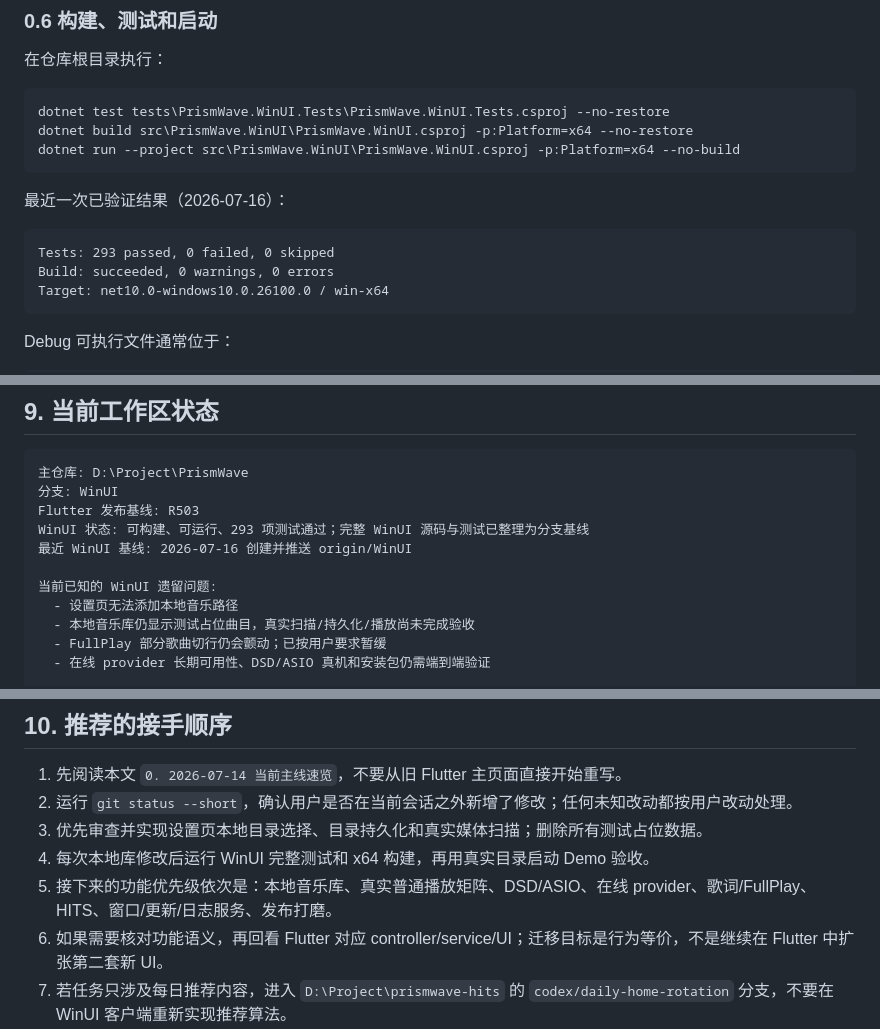
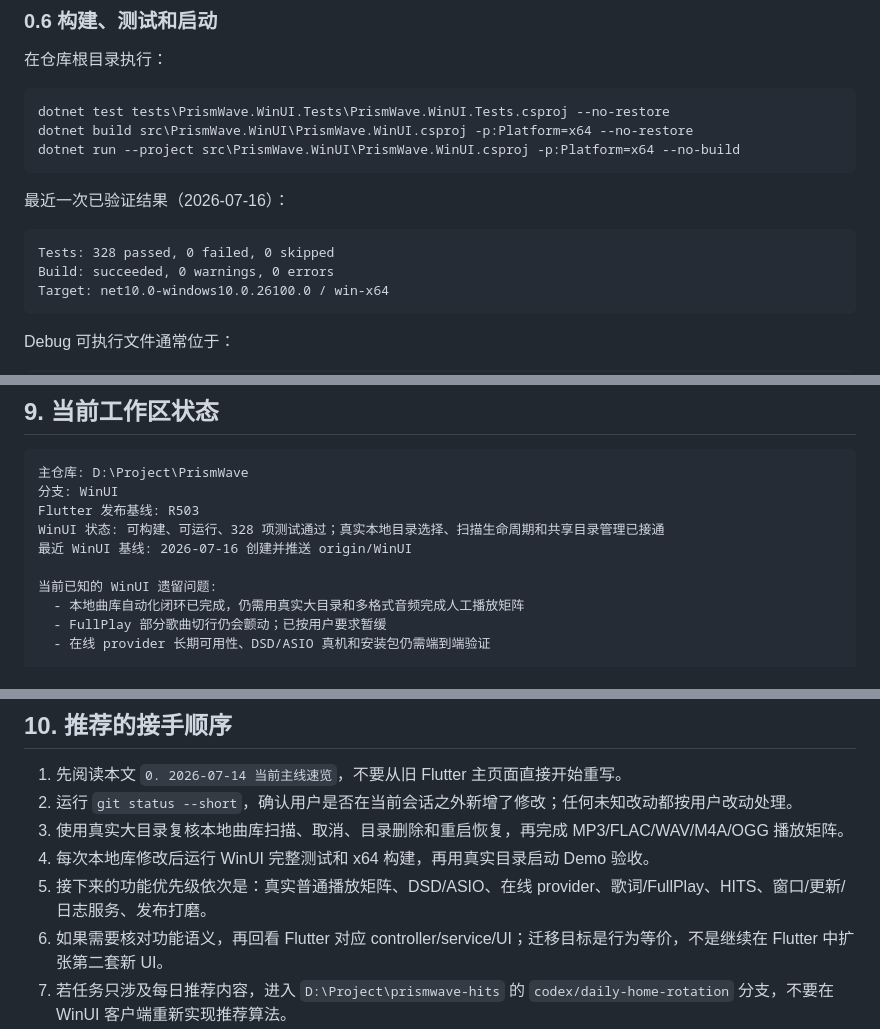
Before and after one commit to shanbei2033/PrismWave, a Markdown page: ai_handoff.md, 3 parts joined by grey strips. GitHub-like rendering.

````diff
--- a/ai_handoff.md
+++ b/ai_handoff.md
@@ -200,7 +201,7 @@ dotnet run --project src\PrismWave.WinUI\PrismWave.WinUI.csproj -p:Platform=x64
 最近一次已验证结果（2026-07-16）：
 
 ```text
-Tests: 293 passed, 0 failed, 0 skipped
+Tests: 328 passed, 0 failed, 0 skipped
 Build: succeeded, 0 warnings, 0 errors
 Target: net10.0-windows10.0.26100.0 / win-x64
 ```
@@ -1486,12 +1487,11 @@ ca1bb92 feat: improve lyrics flow and playlist management
 主仓库: D:\Project\PrismWave
 分支: WinUI
 Flutter 发布基线: R503
-WinUI 状态: 可构建、可运行、293 项测试通过；完整 WinUI 源码与测试已整理为分支基线
+WinUI 状态: 可构建、可运行、328 项测试通过；真实本地目录选择、扫描生命周期和共享目录管理已接通
 最近 WinUI 基线: 2026-07-16 创建并推送 origin/WinUI
 
 当前已知的 WinUI 遗留问题:
-  - 设置页无法添加本地音乐路径
-  - 本地音乐库仍显示测试占位曲目，真实扫描/持久化/播放尚未完成验收
+  - 本地曲库自动化闭环已完成，仍需用真实大目录和多格式音频完成人工播放矩阵
   - FullPlay 部分歌曲切行仍会颤动；已按用户要求暂缓
   - 在线 provider 长期可用性、DSD/ASIO 真机和安装包仍需端到端验证
 
@@ -1523,9 +1523,9 @@ WinUI 状态: 可构建、可运行、293 项测试通过；完整 WinUI 源码
 
 1. 先阅读本文 `0. 2026-07-14 当前主线速览`，不要从旧 Flutter 主页面直接开始重写。
 2. 运行 `git status --short`，确认用户是否在当前会话之外新增了修改；任何未知改动都按用户改动处理。
-3. 优先审查并实现设置页本地目录选择、目录持久化和真实媒体扫描；删除所有测试占位数据。
+3. 使用真实大目录复核本地曲库扫描、取消、目录删除和重启恢复，再完成 MP3/FLAC/WAV/M4A/OGG 播放矩阵。
 4. 每次本地库修改后运行 WinUI 完整测试和 x64 构建，再用真实目录启动 Demo 验收。
-5. 接下来的功能优先级依次是：本地音乐库、真实普通播放矩阵、DSD/ASIO、在线 provider、歌词/FullPlay、HITS、窗口/更新/日志服务、发布打磨。
+5. 接下来的功能优先级依次是：真实普通播放矩阵、DSD/ASIO、在线 provider、歌词/FullPlay、HITS、窗口/更新/日志服务、发布打磨。
 6. 如果需要核对功能语义，再回看 Flutter 对应 controller/service/UI；迁移目标是行为等价，不是继续在 Flutter 中扩张第二套新 UI。
 7. 若任务只涉及每日推荐内容，进入 `D:\Project\prismwave-hits` 的 `codex/daily-home-rotation` 分支，不要在 WinUI 客户端重新实现推荐算法。
 8. 每轮 UI 修改后至少验证 1280、1440、1600、1920 宽度和侧栏展开/折叠；页面切换还要验证快速连续点击与导航失败回滚。
````
Also changed, not shown: other parts of ai_handoff.md (+12 -11 lines).
